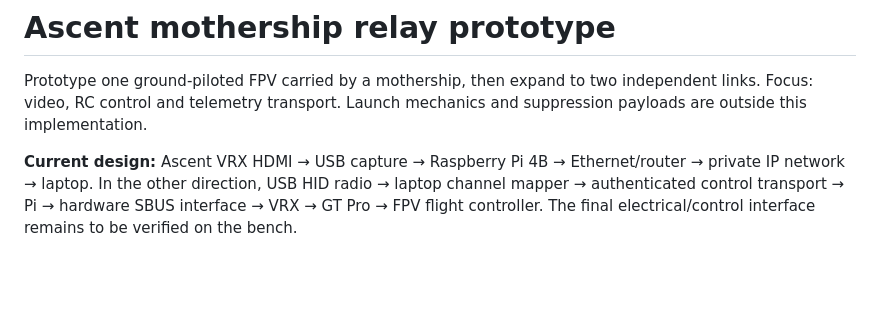
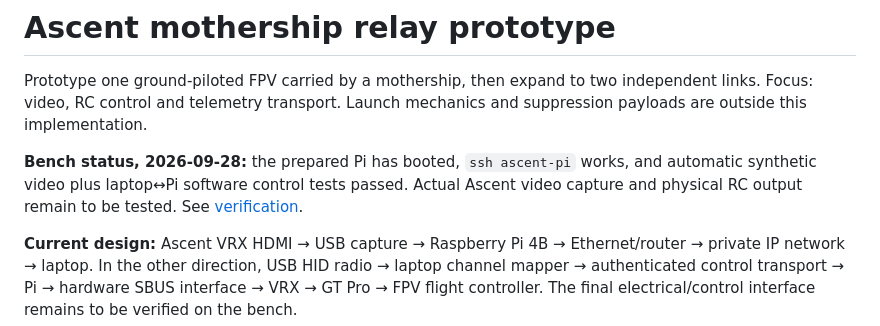
Before and after one commit to tedstrazimiri/ascent-multi-drone-mothership, a Markdown page: README.md, the part around the change. Rendered like a GitHub page; blank space fills up the shorter version.

```diff
--- a/README.md
+++ b/README.md
@@ -1,6 +1,8 @@
 # Ascent mothership relay prototype
 
 Prototype one ground-piloted FPV carried by a mothership, then expand to two independent links. Focus: video, RC control and telemetry transport. Launch mechanics and suppression payloads are outside this implementation.
+
+**Bench status, 2026-09-28:** the prepared Pi has booted, `ssh ascent-pi` works, and automatic synthetic video plus laptop↔Pi software control tests passed. Actual Ascent video capture and physical RC output remain to be tested. See [verification](docs/VERIFICATION.md).
 
 **Current design:** Ascent VRX HDMI → USB capture → Raspberry Pi 4B → Ethernet/router → private IP network → laptop. In the other direction, USB HID radio → laptop channel mapper → authenticated control transport → Pi → hardware SBUS interface → VRX → GT Pro → FPV flight controller. The final electrical/control interface remains to be verified on the bench.
 
```
Also changed, not shown: docs/BRINGUP.md (+2 -0 lines), docs/VERIFICATION.md (+18 -1 lines).
